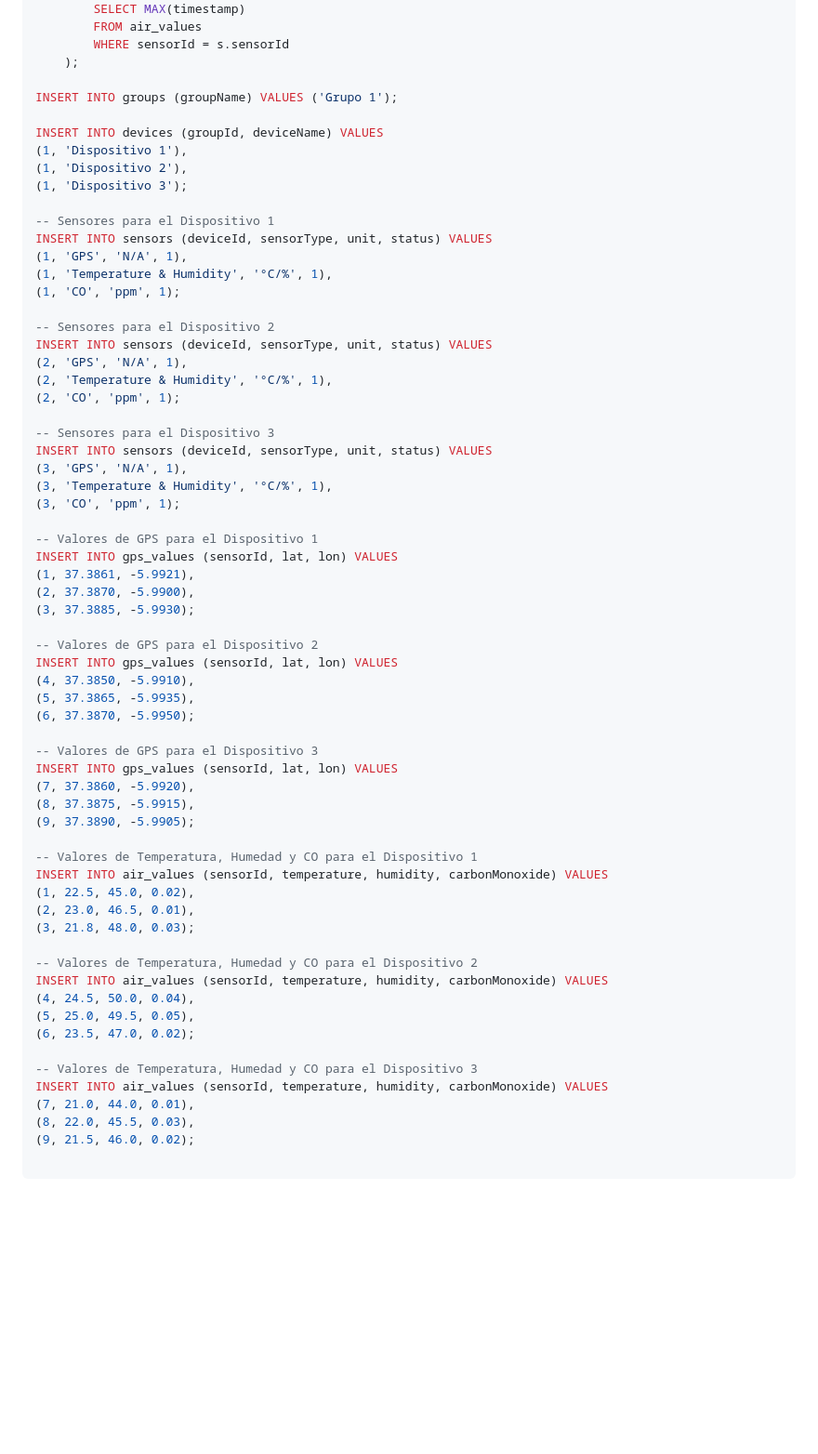
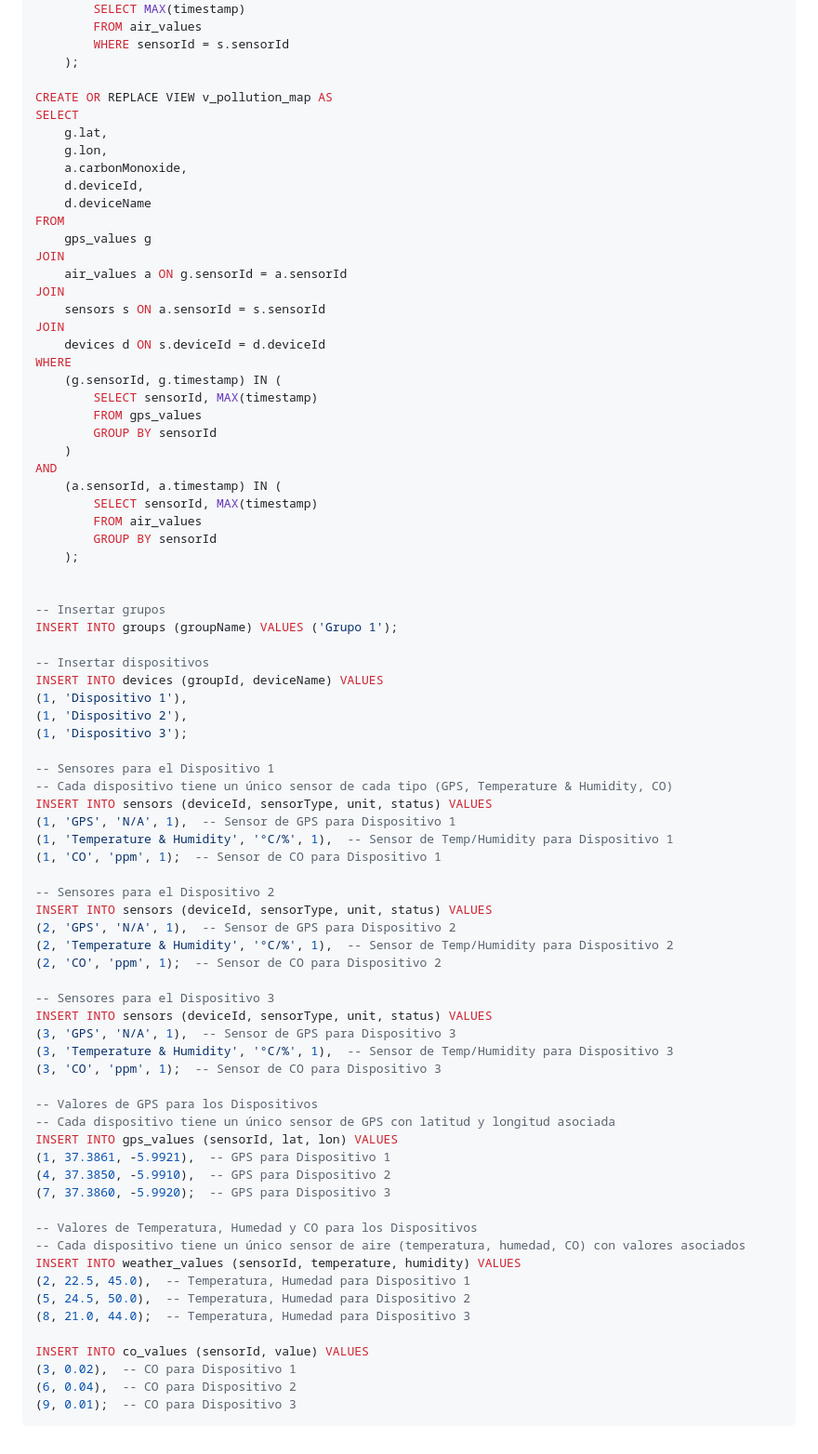
Before and after one commit to Gallardo7761/contaminus, a Markdown page: README.md, the part around one of its changes. Shown at 93% size. Rendered like a GitHub page; blank space fills up the shorter version.

````diff
--- a/README.md
+++ b/README.md
@@ -122,65 +129,79 @@ LEFT JOIN air_values av
         WHERE sensorId = s.sensorId
     );
 
+CREATE OR REPLACE VIEW v_pollution_map AS
+SELECT
+    g.lat,
+    g.lon,
+    a.carbonMonoxide,
+    d.deviceId,
+    d.deviceName
+FROM
+    gps_values g
+JOIN
+    air_values a ON g.sensorId = a.sensorId
+JOIN
+    sensors s ON a.sensorId = s.sensorId
+JOIN
+    devices d ON s.deviceId = d.deviceId
+WHERE
+    (g.sensorId, g.timestamp) IN (
+        SELECT sensorId, MAX(timestamp)
+        FROM gps_values
+        GROUP BY sensorId
+    )
+AND
+    (a.sensorId, a.timestamp) IN (
+        SELECT sensorId, MAX(timestamp)
+        FROM air_values
+        GROUP BY sensorId
+    );
+
+
+-- Insertar grupos
 INSERT INTO groups (groupName) VALUES ('Grupo 1');
 
+-- Insertar dispositivos
 INSERT INTO devices (groupId, deviceName) VALUES
 (1, 'Dispositivo 1'),
 (1, 'Dispositivo 2'),
 (1, 'Dispositivo 3');
 
 -- Sensores para el Dispositivo 1
+-- Cada dispositivo tiene un único sensor de cada tipo (GPS, Temperature & Humidity, CO)
 INSERT INTO sensors (deviceId, sensorType, unit, status) VALUES
-(1, 'GPS', 'N/A', 1),
-(1, 'Temperature & Humidity', '°C/%', 1),
-(1, 'CO', 'ppm', 1);
+(1, 'GPS', 'N/A', 1),  -- Sensor de GPS para Dispositivo 1
+(1, 'Temperature & Humidity', '°C/%', 1),  -- Sensor de Temp/Humidity para Dispositivo 1
+(1, 'CO', 'ppm', 1);  -- Sensor de CO para Dispositivo 1
 
 -- Sensores para el Dispositivo 2
 INSERT INTO sensors (deviceId, sensorType, unit, status) VALUES
-(2, 'GPS', 'N/A', 1),
-(2, 'Temperature & Humidity', '°C/%', 1),
-(2, 'CO', 'ppm', 1);
+(2, 'GPS', 'N/A', 1),  -- Sensor de GPS para Dispositivo 2
+(2, 'Temperature & Humidity', '°C/%', 1),  -- Sensor de Temp/Humidity para Dispositivo 2
+(2, 'CO', 'ppm', 1);  -- Sensor de CO para Dispositivo 2
 
 -- Sensores para el Dispositivo 3
 INSERT INTO sensors (deviceId, sensorType, unit, status) VALUES
-(3, 'GPS', 'N/A', 1),
-(3, 'Temperature & Humidity', '°C/%', 1),
-(3, 'CO', 'ppm', 1);
+(3, 'GPS', 'N/A', 1),  -- Sensor de GPS para Dispositivo 3
+(3, 'Temperature & Humidity', '°C/%', 1),  -- Sensor de Temp/Humidity para Dispositivo 3
+(3, 'CO', 'ppm', 1);  -- Sensor de CO para Dispositivo 3
 
--- Valores de GPS para el Dispositivo 1
+-- Valores de GPS para los Dispositivos
+-- Cada dispositivo tiene un único sensor de GPS con latitud y longitud asociada
 INSERT INTO gps_values (sensorId, lat, lon) VALUES
-(1, 37.3861, -5.9921),
-(2, 37.3870, -5.9900),
-(3, 37.3885, -5.9930);
+(1, 37.3861, -5.9921),  -- GPS para Dispositivo 1
+(4, 37.3850, -5.9910),  -- GPS para Dispositivo 2
+(7, 37.3860, -5.9920);  -- GPS para Dispositivo 3
 
--- Valores de GPS para el Dispositivo 2
-INSERT INTO gps_values (sensorId, lat, lon) VALUES
-(4, 37.3850, -5.9910),
-(5, 37.3865, -5.9935),
-(6, 37.3870, -5.9950);
+-- Valores de Temperatura, Humedad y CO para los Dispositivos
+-- Cada dispositivo tiene un único sensor de aire (temperatura, humedad, CO) con valores asociados
+INSERT INTO weather_values (sensorId, temperature, humidity) VALUES
+(2, 22.5, 45.0),  -- Temperatura, Humedad para Dispositivo 1
+(5, 24.5, 50.0),  -- Temperatura, Humedad para Dispositivo 2
+(8, 21.0, 44.0);  -- Temperatura, Humedad para Dispositivo 3
 
--- Valores de GPS para el Dispositivo 3
-INSERT INTO gps_values (sensorId, lat, lon) VALUES
-(7, 37.3860, -5.9920),
-(8, 37.3875, -5.9915),
-(9, 37.3890, -5.9905);
-
--- Valores de Temperatura, Humedad y CO para el Dispositivo 1
-INSERT INTO air_values (sensorId, temperature, humidity, carbonMonoxide) VALUES
-(1, 22.5, 45.0, 0.02),
-(2, 23.0, 46.5, 0.01),
-(3, 21.8, 48.0, 0.03);
-
--- Valores de Temperatura, Humedad y CO para el Dispositivo 2
-INSERT INTO air_values (sensorId, temperature, humidity, carbonMonoxide) VALUES
-(4, 24.5, 50.0, 0.04),
-(5, 25.0, 49.5, 0.05),
-(6, 23.5, 47.0, 0.02);
-
--- Valores de Temperatura, Humedad y CO para el Dispositivo 3
-INSERT INTO air_values (sensorId, temperature, humidity, carbonMonoxide) VALUES
-(7, 21.0, 44.0, 0.01),
-(8, 22.0, 45.5, 0.03),
-(9, 21.5, 46.0, 0.02);
-
+INSERT INTO co_values (sensorId, value) VALUES
+(3, 0.02),  -- CO para Dispositivo 1
+(6, 0.04),  -- CO para Dispositivo 2
+(9, 0.01);  -- CO para Dispositivo 3
 ```
````
Also changed, not shown: other parts of README.md (+9 -2 lines).
